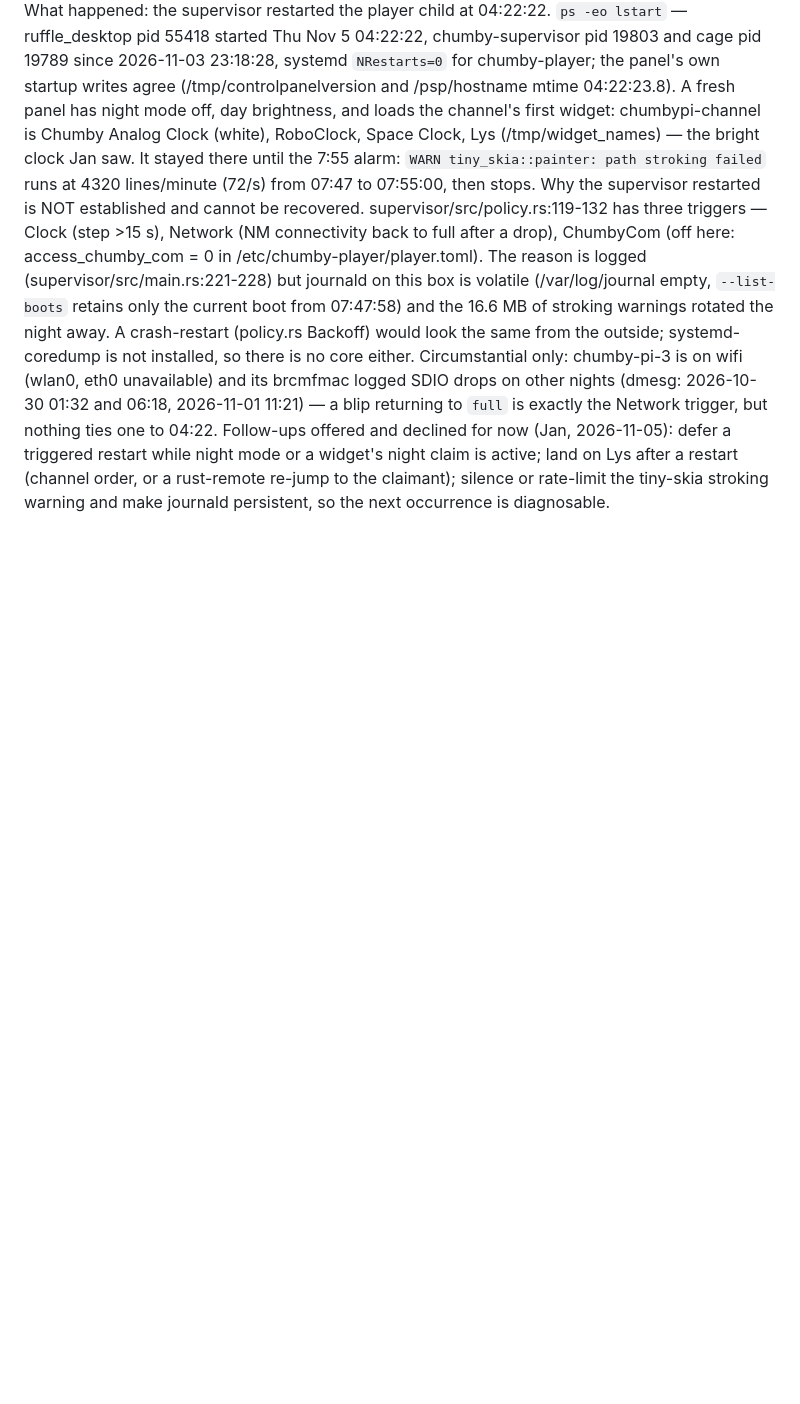
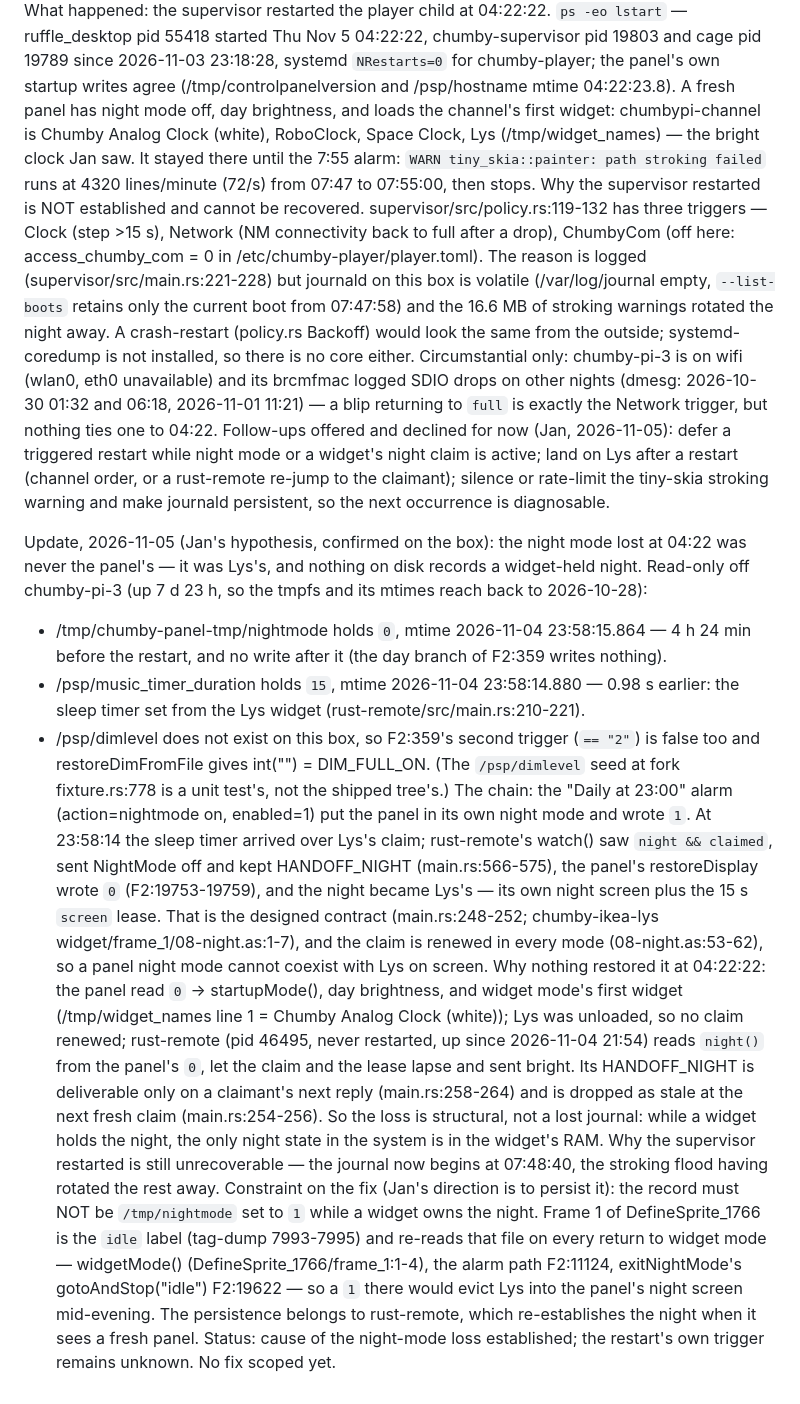
Before and after one commit to yanosz/chumby-pi, a Markdown page: claude/issues.md, the part around the change. Drawn GitHub-style; blank space fills up the shorter version.

Commit message:
Issue 32: Jan's hypothesis confirmed — the lost night was Lys's, not the panel's
The box's own files date the handover to the second: the 23:00 alarm's
night mode ran until 23:58:15.864, when the sleep timer arrived over Lys's
claim and rust-remote handed the night to the widget. From then on no disk
record of a night existed, so the 04:22 restart could only come up by day.

Also the constraint this puts on persisting it: /tmp/nightmode cannot hold
"1" while a widget owns the night — the idle frame re-reads it and would
evict Lys.

Co-Authored-By: Claude Opus 5 <noreply@anthropic.com>

```diff
--- a/claude/issues.md
+++ b/claude/issues.md
@@ -1974,3 +1974,49 @@ triggered restart while night mode or a widget's night claim is active;
 land on Lys after a restart (channel order, or a rust-remote re-jump to the
 claimant); silence or rate-limit the tiny-skia stroking warning and make
 journald persistent, so the next occurrence is diagnosable.
+
+Update, 2026-11-05 (Jan's hypothesis, confirmed on the box): the night mode
+lost at 04:22 was never the panel's — it was Lys's, and nothing on disk
+records a widget-held night. Read-only off chumby-pi-3 (up 7 d 23 h, so the
+tmpfs and its mtimes reach back to 2026-10-28):
+- /tmp/chumby-panel-tmp/nightmode holds `0`, mtime 2026-11-04
+  23:58:15.864 — 4 h 24 min before the restart, and no write after it (the
+  day branch of F2:359 writes nothing).
+- /psp/music_timer_duration holds `15`, mtime 2026-11-04 23:58:14.880 —
+  0.98 s earlier: the sleep timer set from the Lys widget
+  (rust-remote/src/main.rs:210-221).
+- /psp/dimlevel does not exist on this box, so F2:359's second trigger
+  (`== "2"`) is false too and restoreDimFromFile gives int("") =
+  DIM_FULL_ON. (The `/psp/dimlevel` seed at fork fixture.rs:778 is a unit
+  test's, not the shipped tree's.)
+The chain: the "Daily at 23:00" alarm (action=nightmode on, enabled=1) put
+the panel in its own night mode and wrote `1`. At 23:58:14 the sleep timer
+arrived over Lys's claim; rust-remote's watch() saw `night && claimed`,
+sent NightMode off and kept HANDOFF_NIGHT (main.rs:566-575), the panel's
+restoreDisplay wrote `0` (F2:19753-19759), and the night became Lys's — its
+own night screen plus the 15 s `screen` lease. That is the designed
+contract (main.rs:248-252; chumby-ikea-lys widget/frame_1/08-night.as:1-7),
+and the claim is renewed in every mode (08-night.as:53-62), so a panel
+night mode cannot coexist with Lys on screen.
+Why nothing restored it at 04:22:22: the panel read `0` → startupMode(),
+day brightness, and widget mode's first widget (/tmp/widget_names line 1 =
+Chumby Analog Clock (white)); Lys was unloaded, so no claim renewed;
+rust-remote (pid 46495, never restarted, up since 2026-11-04 21:54) reads
+`night()` from the panel's `0`, let the claim and the lease lapse and sent
+bright. Its HANDOFF_NIGHT is deliverable only on a claimant's next reply
+(main.rs:258-264) and is dropped as stale at the next fresh claim
+(main.rs:254-256).
+So the loss is structural, not a lost journal: while a widget holds the
+night, the only night state in the system is in the widget's RAM. Why the
+supervisor restarted is still unrecoverable — the journal now begins at
+07:48:40, the stroking flood having rotated the rest away.
+Constraint on the fix (Jan's direction is to persist it): the record must
+NOT be `/tmp/nightmode` set to `1` while a widget owns the night. Frame 1
+of DefineSprite_1766 is the `idle` label (tag-dump 7993-7995) and re-reads
+that file on every return to widget mode — widgetMode()
+(DefineSprite_1766/frame_1:1-4), the alarm path F2:11124, exitNightMode's
+gotoAndStop("idle") F2:19622 — so a `1` there would evict Lys into the
+panel's night screen mid-evening. The persistence belongs to rust-remote,
+which re-establishes the night when it sees a fresh panel.
+Status: cause of the night-mode loss established; the restart's own trigger
+remains unknown. No fix scoped yet.
```
